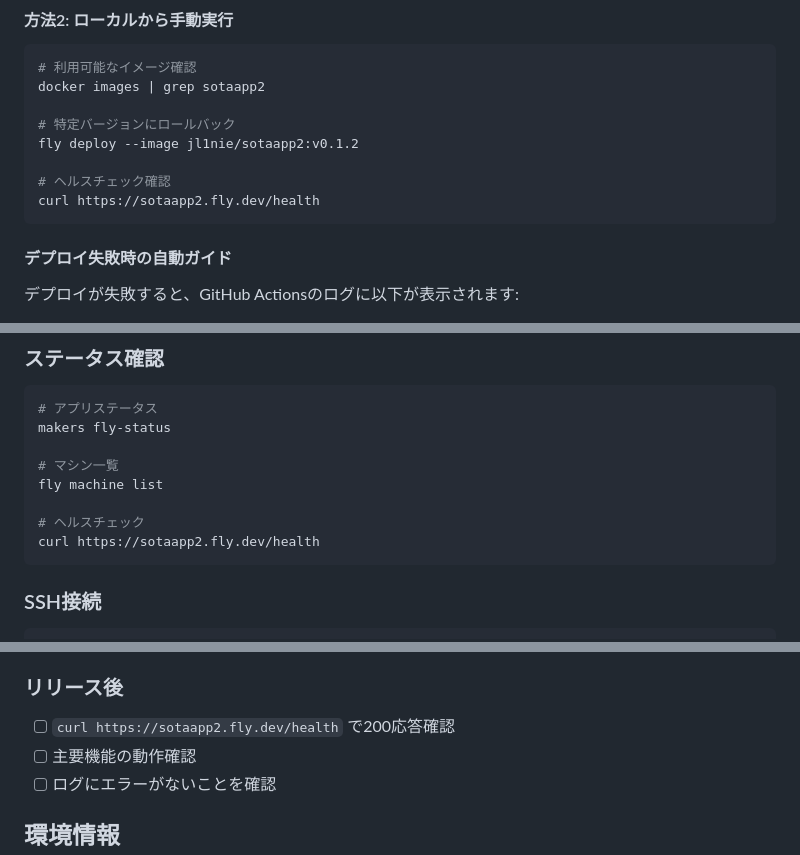
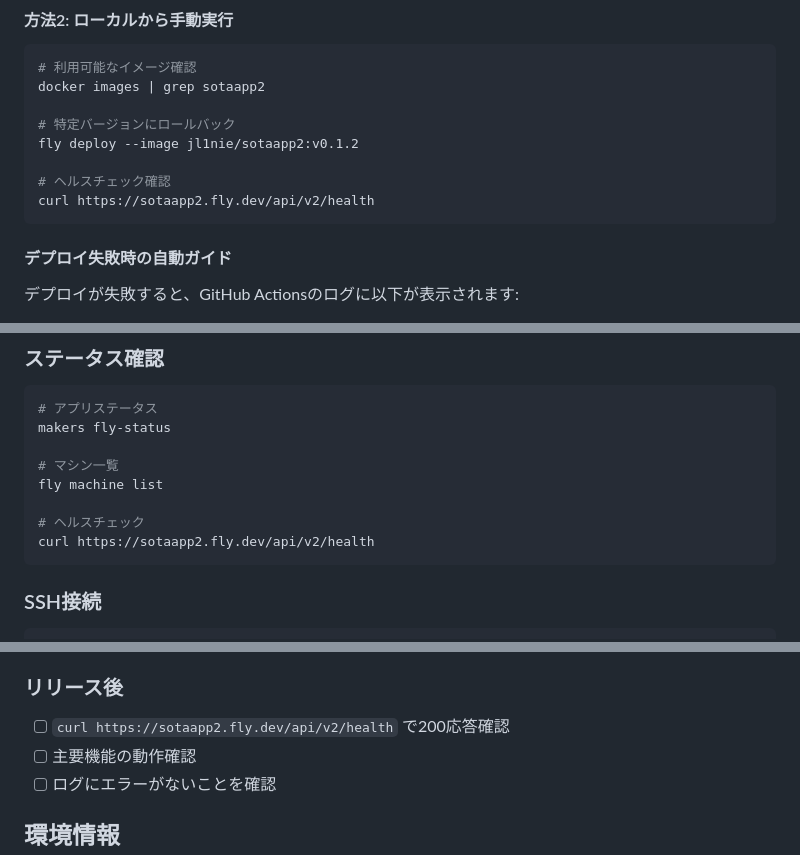
Before and after one commit to jl1nie/sotaapp2, a Markdown page: docs/deployment-manual.md, 3 parts joined by grey strips. Rendered like a GitHub page.

Commit message:
docs: デプロイメントマニュアルのAPIパスを修正
/health → /api/v2/health

🤖 Generated with [Claude Code](https://claude.com/claude-code)

Co-Authored-By: Claude Opus 4.5 <noreply@anthropic.com>

````diff
--- a/docs/deployment-manual.md
+++ b/docs/deployment-manual.md
@@ -139,7 +139,7 @@ docker images | grep sotaapp2
 fly deploy --image jl1nie/sotaapp2:v0.1.2
 
 # ヘルスチェック確認
-curl https://sotaapp2.fly.dev/health
+curl https://sotaapp2.fly.dev/api/v2/health
 ```
 
 #### デプロイ失敗時の自動ガイド
@@ -224,7 +224,7 @@ makers fly-status
 fly machine list
 
 # ヘルスチェック
-curl https://sotaapp2.fly.dev/health
+curl https://sotaapp2.fly.dev/api/v2/health
 ```
 
 ### SSH接続
@@ -296,7 +296,7 @@ makers e2e-test sotaapp2:test
 
 ### リリース後
 
-- [ ] `curl https://sotaapp2.fly.dev/health` で200応答確認
+- [ ] `curl https://sotaapp2.fly.dev/api/v2/health` で200応答確認
 - [ ] 主要機能の動作確認
 - [ ] ログにエラーがないことを確認
 
````
